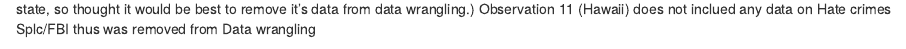
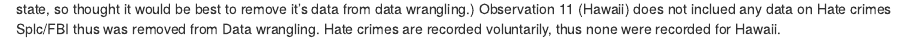
Before and after one commit to ZachLim117/Stat_155_Group_Project, an R Markdown document (Group_Project_RMD.Rmd): the page in a window 1100 px wide, from 420 px down. Rendered offline with R 4.5, knitr and Pandoc, with nearby package versions; some code elsewhere in the file could not run offline.

Commit message:
Added Explaination

````diff
--- a/Group_Project_RMD.Rmd
+++ b/Group_Project_RMD.Rmd
@@ -24,7 +24,7 @@ hc<-hate_crimes[-c(9),][-c(11),]
 hc
 ```
 Observation 9 (DC) produced too much interference as hate crime values were the highest values out of all other states. (Also doesn't count as a state, so thought it would be best to remove it's data from data wrangling.)
-Observation 11 (Hawaii) does not inclued any data on Hate crimes Splc/FBI thus was removed from Data wrangling
+Observation 11 (Hawaii) does not inclued any data on Hate crimes Splc/FBI thus was removed from Data wrangling. Hate crimes are recorded voluntarily, thus none were recorded for Hawaii.
 
 ```{r,echo=FALSE,warning=FALSE}
 hc %>%
````
